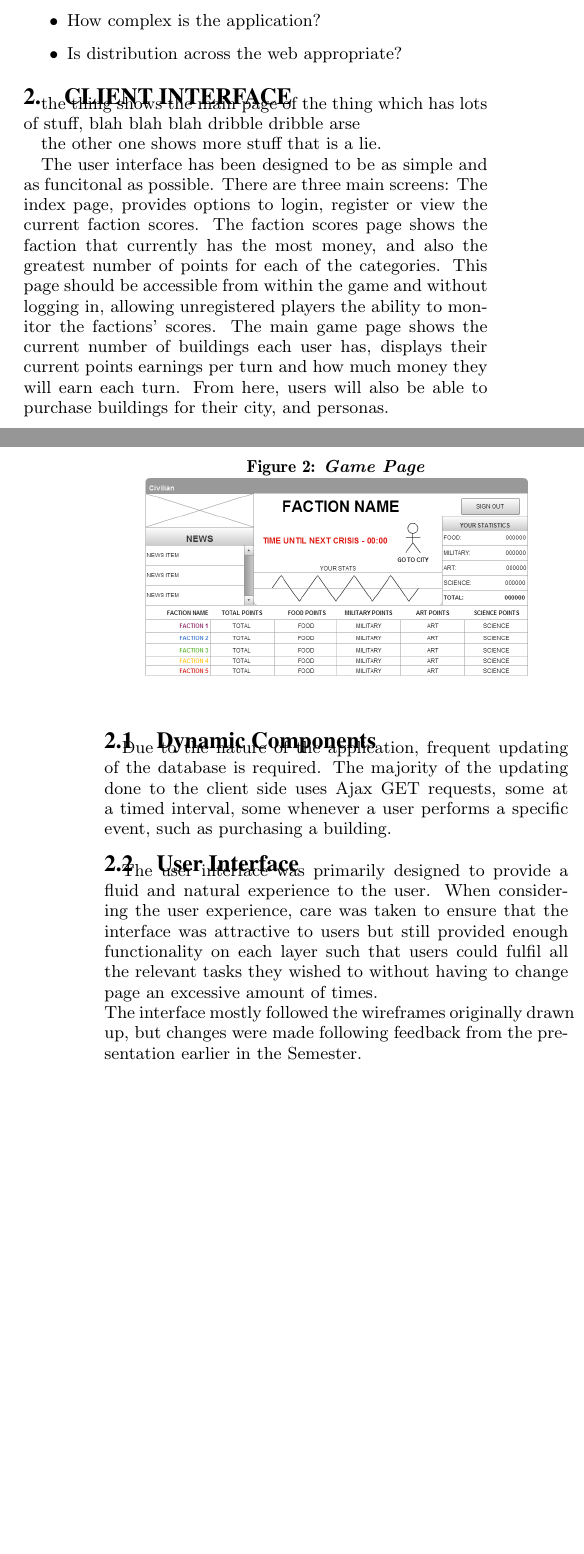
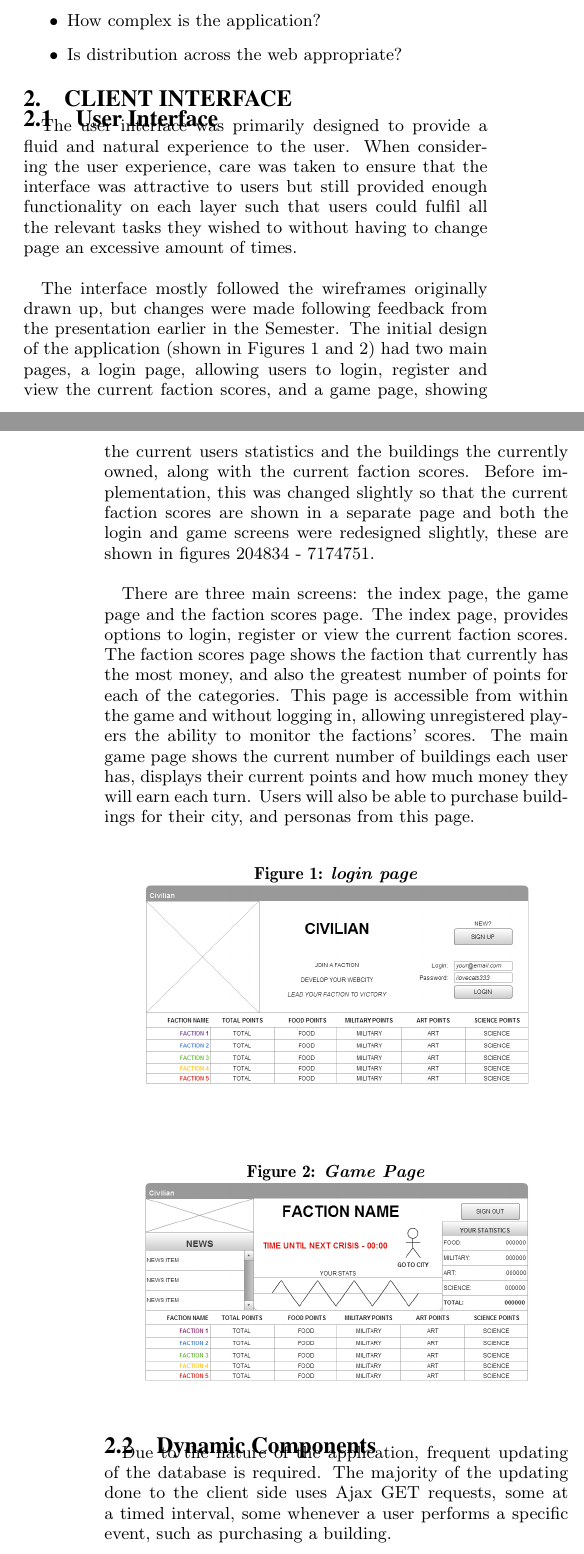
Before and after one commit to civilivezation/Civilian, a LaTeX paper (report/report.tex): two parts of the columns of pages 1 and 2 of 3, joined at a grey line, cut so that both start at the same text, the shorter picture padded with empty space. Compiled offline with pdfLaTeX.

Commit message:
added some more ui stuff

```diff
--- a/report/report.tex
+++ b/report/report.tex
@@ -13,24 +13,24 @@
 
 \begin{document}
 \newcommand{\todo}[1]{\textcolor{red}{#1}}
-%\def\newblock{\hskip .11em plus .33em minus .07em}
+\def\newblock{\hskip .11em plus .33em minus .07em}
 
-%\conferenceinfo{DIM3} {2010, Glasgow, UK}
-%\CopyrightYear{2010}
-%\clubpenalty=10000
-%\widowpenalty = 10000
+\conferenceinfo{DIM3} {2010, Glasgow, UK}
+\CopyrightYear{2010}
+\clubpenalty=10000
+\widowpenalty = 10000
 
 \title{{Report Name}}
 
-%\numberofauthors{1}
-%\author{
-%\alignauthor
-%Author Names\\
-%	   \affaddr{Team D}\\
-%      \affaddr{Dim3}\\
-%      \affaddr{Fiona Buyers, Christopher James, Ryan Wells}\\
-%             \email{\{1003648b, 1003019j, 1002253w \}@students.glasgow.ac.uk }
-%}
+\numberofauthors{1}
+\author{
+\alignauthor
+Author Names\\
+	   \affaddr{Team D}\\
+      \affaddr{Dim3}\\
+      \affaddr{Fiona Buyers, Christopher James, Ryan Wells}\\
+             \email{\{1003648b, 1003019j, 1002253w \}@students.glasgow.ac.uk }
+}
 \maketitle
 
 \begin{abstract}
@@ -84,16 +83,20 @@ The application itself is a multi-player game designed to encourage users to wor
 
 \section{Client Interface}
 
-the thing shows the main page of the thing which has lots of stuff, blah blah blah dribble dribble arse
+\subsection{User Interface}
+
+The user interface was primarily designed to provide a fluid and natural experience to the user. When considering the user experience, care was taken to ensure that the interface was attractive to users but still provided enough functionality on each layer such that users could fulfil all the relevant tasks they wished to without having to change page an excessive amount of times. \\
+
+The interface mostly followed the wireframes originally drawn up, but changes were made following feedback from the presentation earlier in the Semester. The initial design of the application (shown in Figures 1 and 2) had two main pages, a login page, allowing users to login, register and view the current faction scores, and a game page, showing the current users statistics and the buildings the currently owned, along with the current faction scores. Before implementation, this was changed slightly so that the current faction scores are shown in a separate page and both the login and game screens were redesigned slightly, these are shown in figures 204834 - 7174751.\\
+
+There are three main screens: the index page, the game page and the faction scores page. The index  page, provides options to login, register or view the current faction scores. The faction scores page shows the faction that currently has the most money, and also the greatest number of points for each of the categories. This page is accessible from within the game and without logging in, allowing unregistered players the ability to monitor the factions' scores. The main game page shows the current number of buildings each user has, displays their current points and how much money they will earn each turn. Users will also be able to purchase buildings for their city, and personas from this page.
 
 \begin{figure}[!htbp]
-  \caption{\textit{Main Page}}
+  \caption{\textit{login page}}
   \begin{center}
 		\includegraphics[scale=0.25]{img/w3.png}
   \end{center}
 \end{figure}
-
-the other one shows more stuff that is a lie.
 
 \begin{figure}[!htbp]
   \caption{\textit{Game Page}}
@@ -102,43 +105,28 @@ the other one shows more stuff that is a lie.
   \end{center}
 \end{figure}
 
-The user interface has been designed to be as simple and as funcitonal as possible.
-There are three main screens:
-The index  page, provides options to login, register or view the current faction scores.
-The faction scores page shows the faction that currently has the most money, and also the greatest number of points for each of the categories. This page should be accessible from within the game and without logging in, allowing unregistered players the ability to monitor the factions' scores.
-The main game page shows the current number of buildings each user has, displays their current points earnings per turn and how much money they will earn each turn. From here, users will also be able to purchase buildings for their city, and personas.
-
 \subsection{Dynamic Components}
 Due to the nature of the application, frequent updating of the database is required. The majority of the updating done to the client side uses Ajax GET requests, some at a timed interval, some whenever a user performs a specific event, such as purchasing a building.
 
-\subsection{User Interface}
-The user interface was primarily designed to provide a fluid and natural experience to the user. When considering the user experience, care was taken to ensure that the interface was attractive to users but still provided enough functionality on each layer such that users could fulfil all the relevant tasks they wished to without having to change page an excessive amount of times. \\
-The interface mostly followed the wireframes originally drawn up, but changes were made following feedback from the presentation earlier in the Semester.
 \begin{itemize}
 
 \item	Draw a wireframe of the user interface
-
 \item	this may require several wireframes depending on the complexity of the application and the interfaces
 
 \item	Describe the user interface.
-
 \item	i.e. Label key input and output components: describe them.
 
 \item	Provide a Walkthrough and explain the user interactions with application.
 \item	i.e. use cases AAAAAAAAARGH
 
 \item	Describe the interactions associated with the dynamic components on the user interface.
-
 \item	What calls are required to dynamically update the data on the client side?
-
 \item	How does the user interface help the user achieve their goal, or complete their task?
 
 \item	Is the user interface intuitive, appealing, usable, etc?
 
 \item	What technologies are used on the client side?
-
 \item	What are the reasons for your choices? i.e. what is the advantages and disadvantages of using this technology?
-
 \item	What other options are there?
 
 \end{itemize}
```
Also changed, not shown: report/report.pdf, report/report.tex (5 more changed lines).
